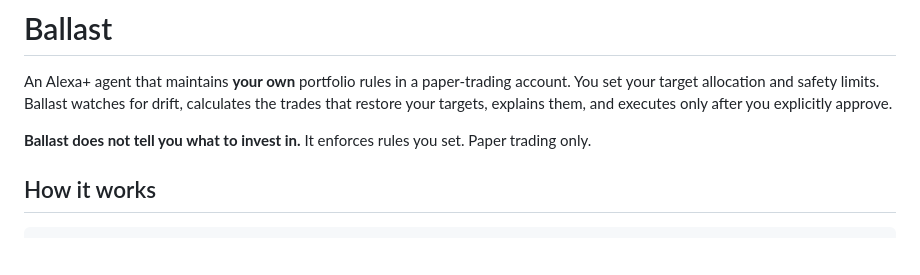
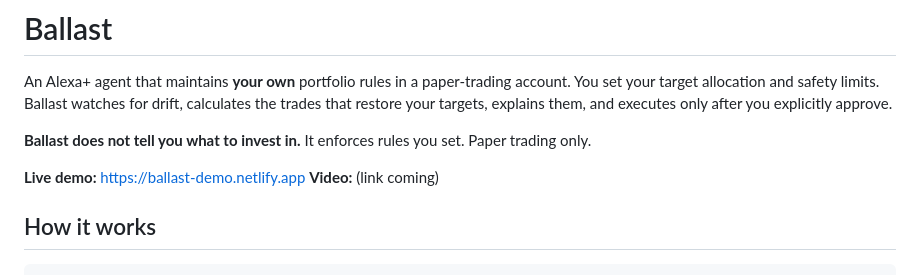
Before and after one commit to NPG11/Ballast, a Markdown page: README.md, the part around the change. Rendered like a GitHub page; blank space fills up the shorter version.

```diff
--- a/README.md
+++ b/README.md
@@ -5,6 +5,9 @@ You set your target allocation and safety limits. Ballast watches for drift, cal
 that restore your targets, explains them, and executes only after you explicitly approve.
 
 **Ballast does not tell you what to invest in.** It enforces rules you set. Paper trading only.
+
+**Live demo:** https://ballast-demo.netlify.app
+**Video:** (link coming)
 
 ## How it works
 
```
